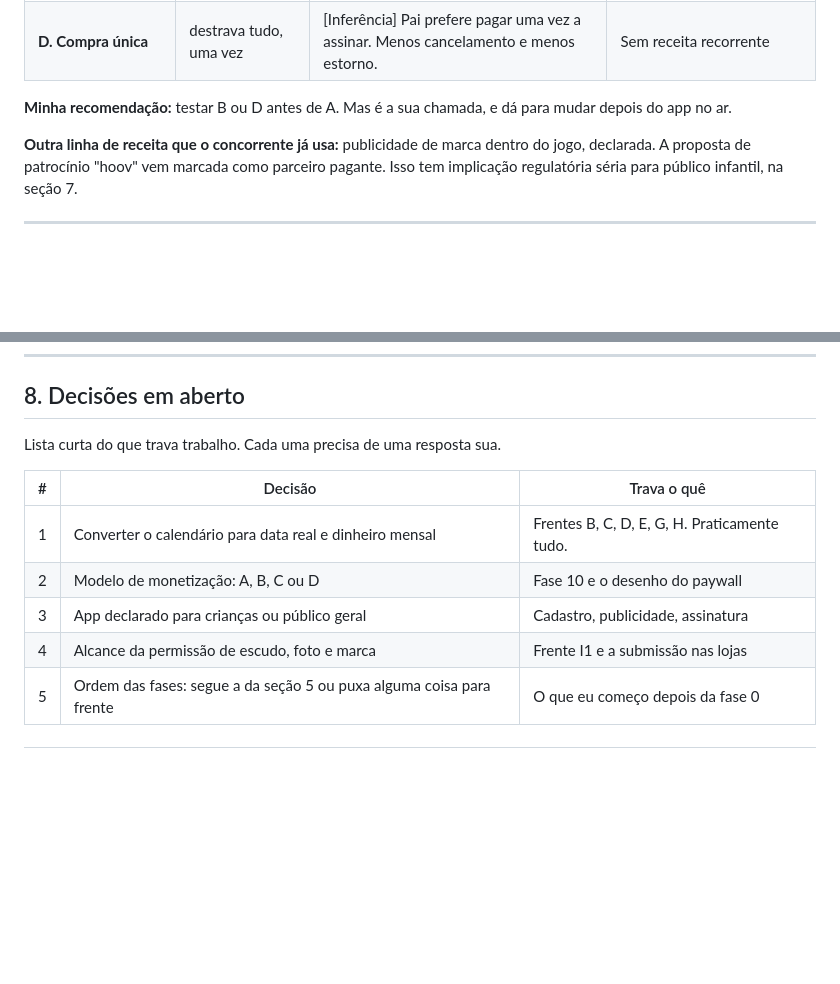
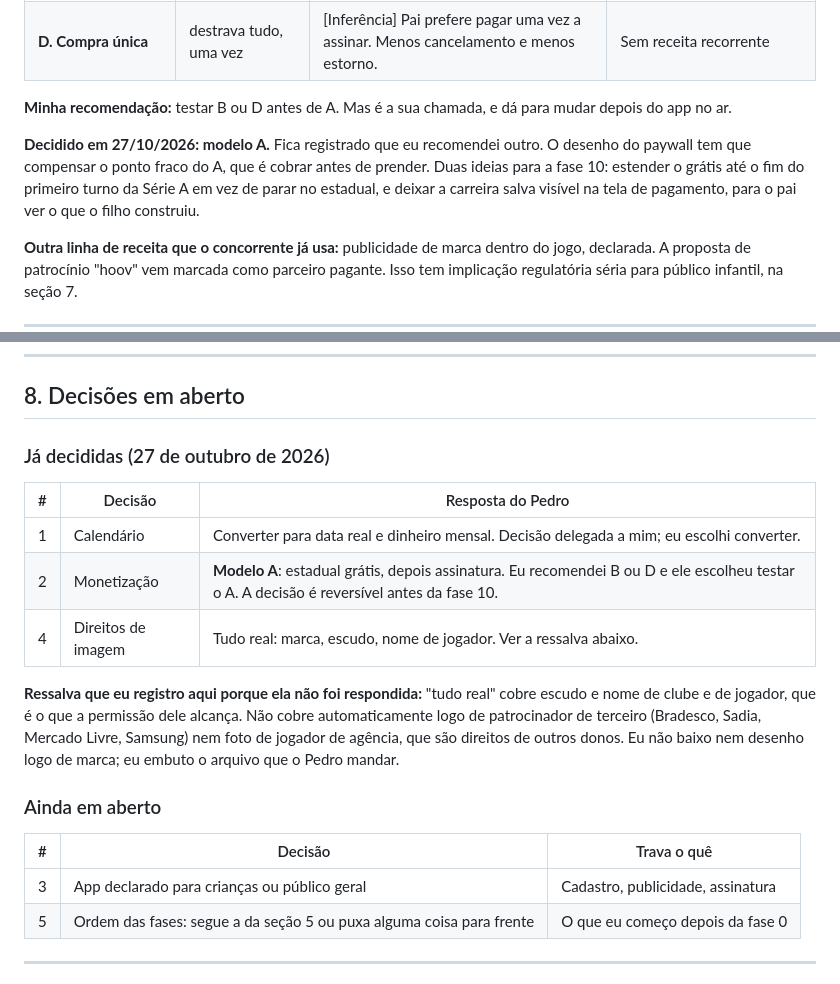
Before and after one commit to pedromelocostaa-oss/brasfut, a Markdown page: PLANO.md, 2 parts joined by grey strips. Rendered like a GitHub page; blank space fills up the shorter version.

Commit message:
PLANO: registra decisões do Pedro (calendário, monetização modelo A, direitos)
Co-Authored-By: Claude Opus 5 <noreply@anthropic.com>
Claude-Session: https://claude.ai/code/session_0167Ly7582qmKX8u94RqdatN

```diff
--- a/PLANO.md
+++ b/PLANO.md
@@ -293,6 +293,8 @@ Antes de fechar nisso, quatro pontos.
 
 **Minha recomendação:** testar B ou D antes de A. Mas é a sua chamada, e dá para mudar depois do app no ar.
 
+**Decidido em 27/10/2026: modelo A.** Fica registrado que eu recomendei outro. O desenho do paywall tem que compensar o ponto fraco do A, que é cobrar antes de prender. Duas ideias para a fase 10: estender o grátis até o fim do primeiro turno da Série A em vez de parar no estadual, e deixar a carreira salva visível na tela de pagamento, para o pai ver o que o filho construiu.
+
 **Outra linha de receita que o concorrente já usa:** publicidade de marca dentro do jogo, declarada. A proposta de patrocínio "hoov" vem marcada como parceiro pagante. Isso tem implicação regulatória séria para público infantil, na seção 7.
 
 ---
@@ -328,14 +330,21 @@ Se a resposta for parcial, dá para desenhar o app usando só o que está cobert
 
 ## 8. Decisões em aberto
 
-Lista curta do que trava trabalho. Cada uma precisa de uma resposta sua.
+### Já decididas (27 de outubro de 2026)
+
+| # | Decisão | Resposta do Pedro |
+|---|---|---|
+| 1 | Calendário | Converter para data real e dinheiro mensal. Decisão delegada a mim; eu escolhi converter. |
+| 2 | Monetização | **Modelo A**: estadual grátis, depois assinatura. Eu recomendei B ou D e ele escolheu testar o A. A decisão é reversível antes da fase 10. |
+| 4 | Direitos de imagem | Tudo real: marca, escudo, nome de jogador. Ver a ressalva abaixo. |
+
+**Ressalva que eu registro aqui porque ela não foi respondida:** "tudo real" cobre escudo e nome de clube e de jogador, que é o que a permissão dele alcança. Não cobre automaticamente logo de patrocinador de terceiro (Bradesco, Sadia, Mercado Livre, Samsung) nem foto de jogador de agência, que são direitos de outros donos. Eu não baixo nem desenho logo de marca; eu embuto o arquivo que o Pedro mandar.
+
+### Ainda em aberto
 
 | # | Decisão | Trava o quê |
 |---|---|---|
-| 1 | Converter o calendário para data real e dinheiro mensal | Frentes B, C, D, E, G, H. Praticamente tudo. |
-| 2 | Modelo de monetização: A, B, C ou D | Fase 10 e o desenho do paywall |
 | 3 | App declarado para crianças ou público geral | Cadastro, publicidade, assinatura |
-| 4 | Alcance da permissão de escudo, foto e marca | Frente I1 e a submissão nas lojas |
 | 5 | Ordem das fases: segue a da seção 5 ou puxa alguma coisa para frente | O que eu começo depois da fase 0 |
 
 ---
```
